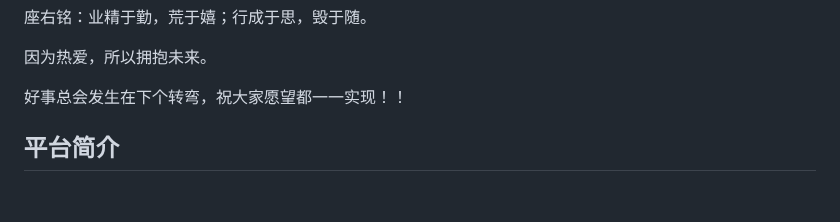
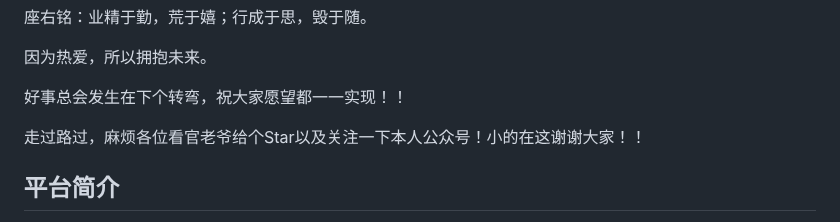
Before and after one commit to Heng-Xiao/covid-19-django, a Markdown page: README.md, the part around the change. Drawn GitHub-style; blank space fills up the shorter version.

Commit message:
update README.md.
Signed-off-by: Xiao-Heng <1730509384@qq.com>

```diff
--- a/README.md
+++ b/README.md
@@ -16,6 +16,8 @@
 因为热爱，所以拥抱未来。
 
 好事总会发生在下个转弯，祝大家愿望都一一实现！！
+
+走过路过，麻烦各位看官老爷给个Star以及关注一下本人公众号！小的在这谢谢大家！！
 
 ## 平台简介
 
```
